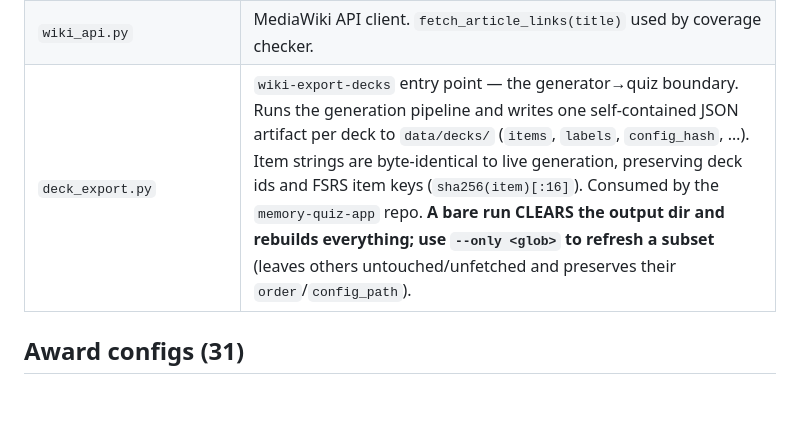
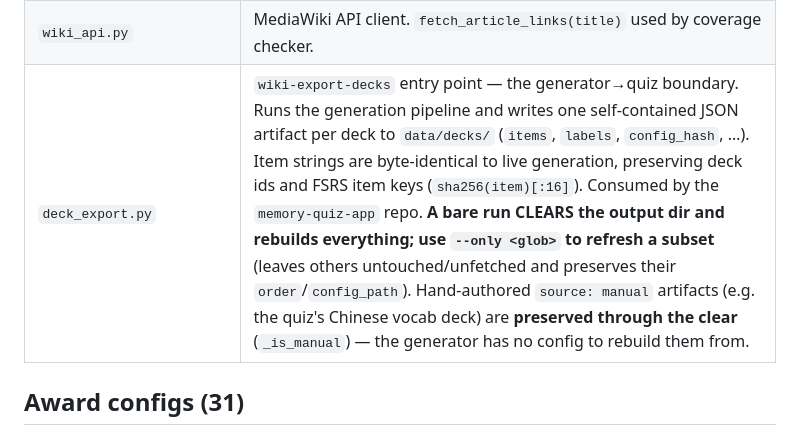
Before and after one commit to yipingwang12/wiki-acronym-tables, a Markdown page: CLAUDE.md, the part around the change. Drawn GitHub-style; blank space fills up the shorter version.

```diff
--- a/CLAUDE.md
+++ b/CLAUDE.md
@@ -39,7 +39,7 @@ See [PRD.md](PRD.md) for pipeline configs, output format, and success criteria.
 | `shakespeare_cli.py` | `wiki-shakespeare` entry point. |
 | `list_parser.py` | Wikipedia wikitext → `[(year, name)]`. Unused by CLI; kept for potential future use. |
 | `wiki_api.py` | MediaWiki API client. `fetch_article_links(title)` used by coverage checker. |
-| `deck_export.py` | `wiki-export-decks` entry point — the generator→quiz boundary. Runs the generation pipeline and writes one self-contained JSON artifact per deck to `data/decks/` (`items`, `labels`, `config_hash`, …). Item strings are byte-identical to live generation, preserving deck ids and FSRS item keys (`sha256(item)[:16]`). Consumed by the `memory-quiz-app` repo. **A bare run CLEARS the output dir and rebuilds everything; use `--only <glob>` to refresh a subset** (leaves others untouched/unfetched and preserves their `order`/`config_path`). |
+| `deck_export.py` | `wiki-export-decks` entry point — the generator→quiz boundary. Runs the generation pipeline and writes one self-contained JSON artifact per deck to `data/decks/` (`items`, `labels`, `config_hash`, …). Item strings are byte-identical to live generation, preserving deck ids and FSRS item keys (`sha256(item)[:16]`). Consumed by the `memory-quiz-app` repo. **A bare run CLEARS the output dir and rebuilds everything; use `--only <glob>` to refresh a subset** (leaves others untouched/unfetched and preserves their `order`/`config_path`). Hand-authored `source: manual` artifacts (e.g. the quiz's Chinese vocab deck) are **preserved through the clear** (`_is_manual`) — the generator has no config to rebuild them from. |
 
 ## Award configs (31)
 
```
Also changed, not shown: PRD.md (+2 -0 lines).
